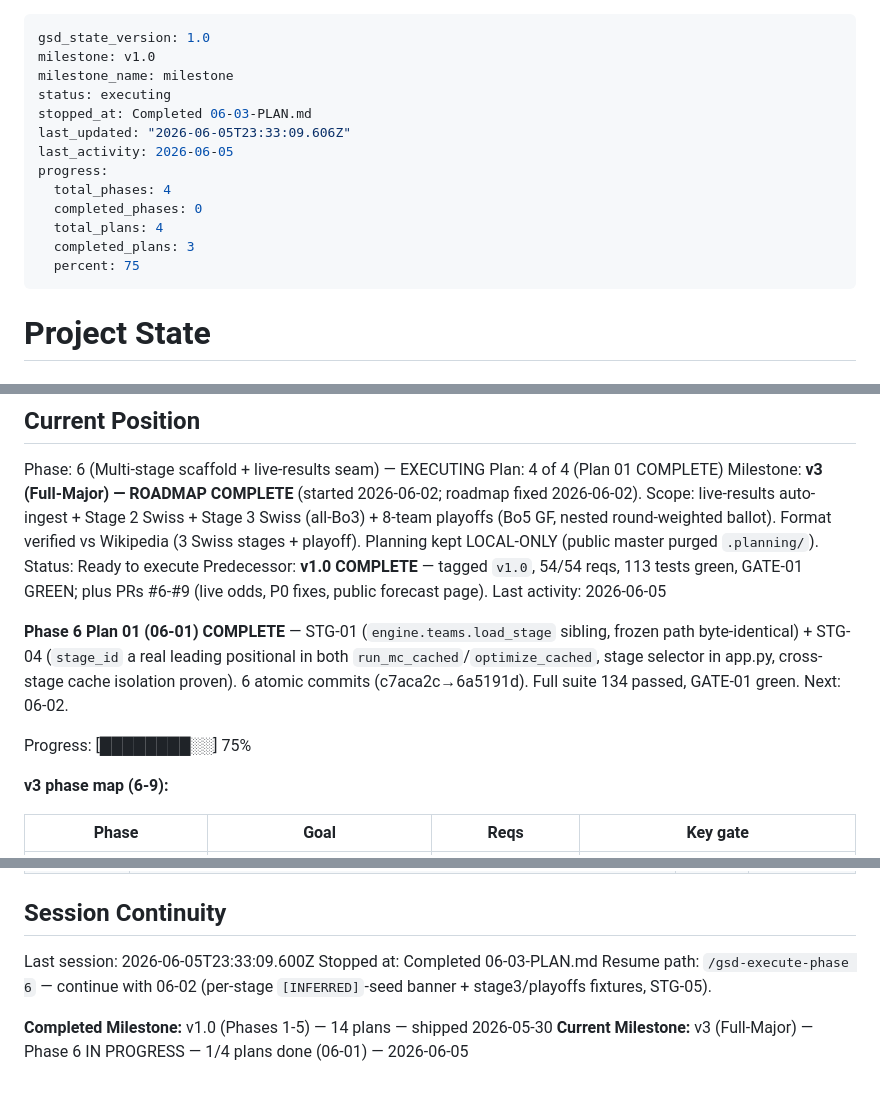
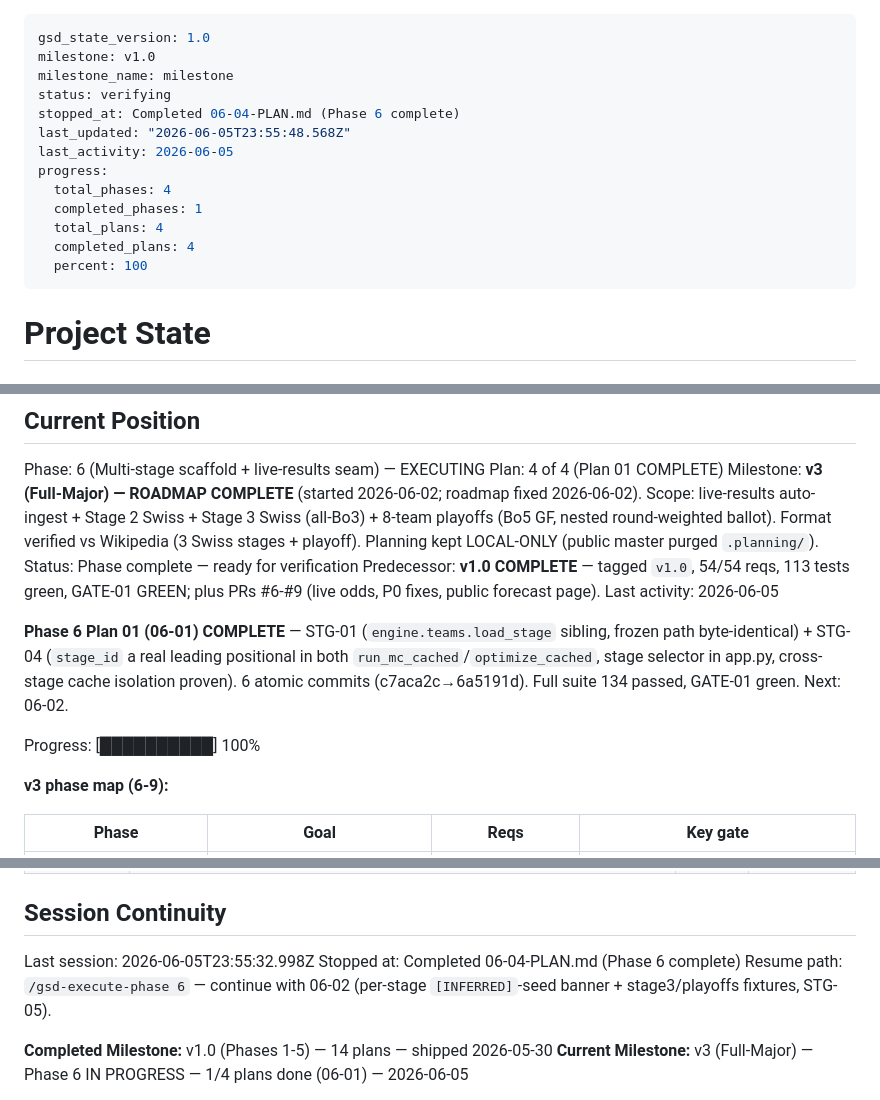
Before and after one commit to sweekuh/cs2-major-sim, a Markdown page: .planning/STATE.md, 3 parts joined by grey strips. Drawn GitHub-style.

Commit message:
docs(06-04): complete live-results seam plan (Phase 6 done)

```diff
--- a/.planning/STATE.md
+++ b/.planning/STATE.md
@@ -2,16 +2,16 @@
 gsd_state_version: 1.0
 milestone: v1.0
 milestone_name: milestone
-status: executing
-stopped_at: Completed 06-03-PLAN.md
-last_updated: "2026-06-05T23:33:09.606Z"
+status: verifying
+stopped_at: Completed 06-04-PLAN.md (Phase 6 complete)
+last_updated: "2026-06-05T23:55:48.568Z"
 last_activity: 2026-06-05
 progress:
   total_phases: 4
-  completed_phases: 0
+  completed_phases: 1
   total_plans: 4
-  completed_plans: 3
-  percent: 75
+  completed_plans: 4
+  percent: 100
 ---
 
 # Project State
@@ -28,13 +28,13 @@ See: .planning/PROJECT.md (updated 2026-05-30 after v1.0)
 Phase: 6 (Multi-stage scaffold + live-results seam) — EXECUTING
 Plan: 4 of 4 (Plan 01 COMPLETE)
 Milestone: **v3 (Full-Major) — ROADMAP COMPLETE** (started 2026-06-02; roadmap fixed 2026-06-02). Scope: live-results auto-ingest + Stage 2 Swiss + Stage 3 Swiss (all-Bo3) + 8-team playoffs (Bo5 GF, nested round-weighted ballot). Format verified vs Wikipedia (3 Swiss stages + playoff). Planning kept LOCAL-ONLY (public master purged `.planning/`).
-Status: Ready to execute
+Status: Phase complete — ready for verification
 Predecessor: **v1.0 COMPLETE** — tagged `v1.0`, 54/54 reqs, 113 tests green, GATE-01 GREEN; plus PRs #6-#9 (live odds, P0 fixes, public forecast page).
 Last activity: 2026-06-05
 
 **Phase 6 Plan 01 (06-01) COMPLETE** — STG-01 (`engine.teams.load_stage` sibling, frozen path byte-identical) + STG-04 (`stage_id` a real leading positional in both `run_mc_cached`/`optimize_cached`, stage selector in app.py, cross-stage cache isolation proven). 6 atomic commits (c7aca2c→6a5191d). Full suite 134 passed, GATE-01 green. Next: 06-02.
 
-Progress: [████████░░] 75%
+Progress: [██████████] 100%
 
 **v3 phase map (6-9):**
 
@@ -126,8 +128,8 @@ Items acknowledged and carried forward:
 
 ## Session Continuity
 
-Last session: 2026-06-05T23:33:09.600Z
-Stopped at: Completed 06-03-PLAN.md
+Last session: 2026-06-05T23:55:32.998Z
+Stopped at: Completed 06-04-PLAN.md (Phase 6 complete)
 Resume path: `/gsd-execute-phase 6` — continue with 06-02 (per-stage `[INFERRED]`-seed banner + stage3/playoffs fixtures, STG-05).
 
 **Completed Milestone:** v1.0 (Phases 1-5) — 14 plans — shipped 2026-05-30
```
Also changed, not shown: other parts of .planning/STATE.md (+2 -0 lines), .planning/ROADMAP.md (+3 -3 lines).
